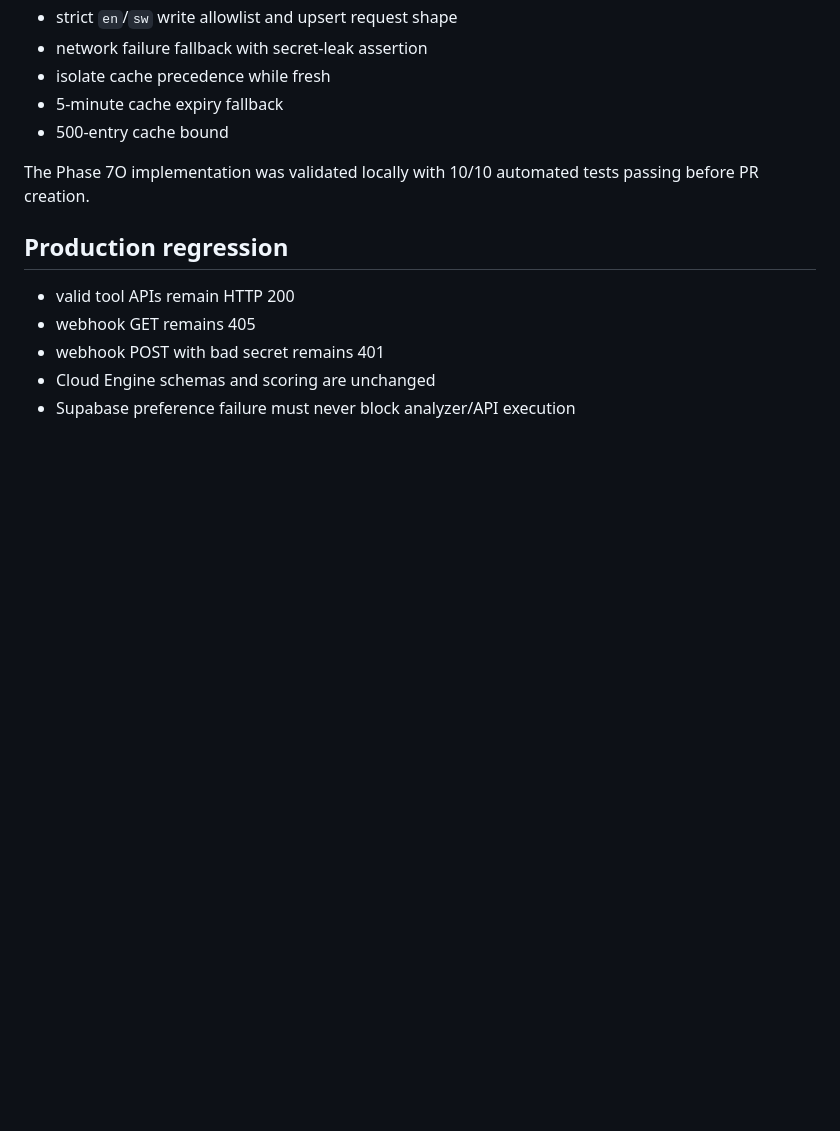
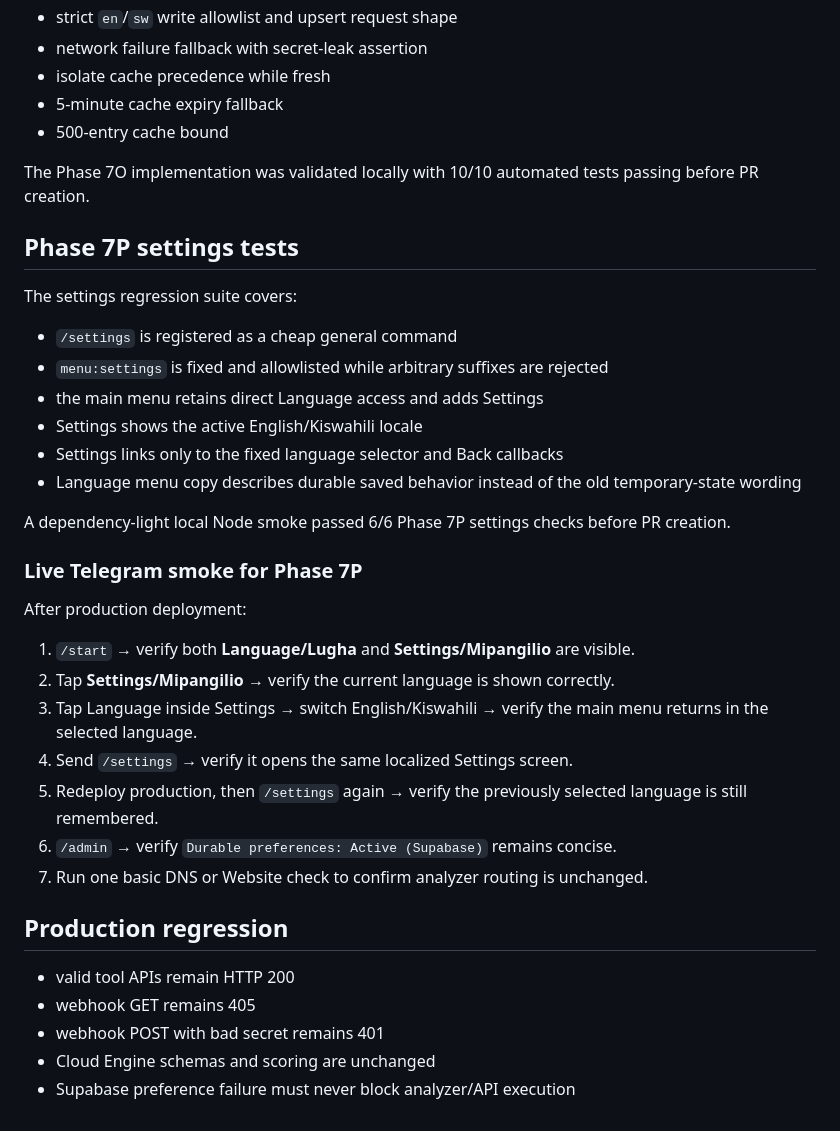
Before and after one commit to sautilink/sautilink-cloud-engine, a Markdown page: docs/TESTING.md, the part around the change. Drawn GitHub-style; blank space fills up the shorter version.

Commit message:
docs: add Phase 7P settings tests

```diff
--- a/docs/TESTING.md
+++ b/docs/TESTING.md
@@ -85,6 +85,31 @@ The Node test suite covers:
 
 The Phase 7O implementation was validated locally with 10/10 automated tests passing before PR creation.
 
+## Phase 7P settings tests
+
+The settings regression suite covers:
+
+- `/settings` is registered as a cheap general command
+- `menu:settings` is fixed and allowlisted while arbitrary suffixes are rejected
+- the main menu retains direct Language access and adds Settings
+- Settings shows the active English/Kiswahili locale
+- Settings links only to the fixed language selector and Back callbacks
+- Language menu copy describes durable saved behavior instead of the old temporary-state wording
+
+A dependency-light local Node smoke passed 6/6 Phase 7P settings checks before PR creation.
+
+### Live Telegram smoke for Phase 7P
+
+After production deployment:
+
+1. `/start` → verify both **Language/Lugha** and **Settings/Mipangilio** are visible.
+2. Tap **Settings/Mipangilio** → verify the current language is shown correctly.
+3. Tap Language inside Settings → switch English/Kiswahili → verify the main menu returns in the selected language.
+4. Send `/settings` → verify it opens the same localized Settings screen.
+5. Redeploy production, then `/settings` again → verify the previously selected language is still remembered.
+6. `/admin` → verify `Durable preferences: Active (Supabase)` remains concise.
+7. Run one basic DNS or Website check to confirm analyzer routing is unchanged.
+
 ## Production regression
 
 - valid tool APIs remain HTTP 200
```
